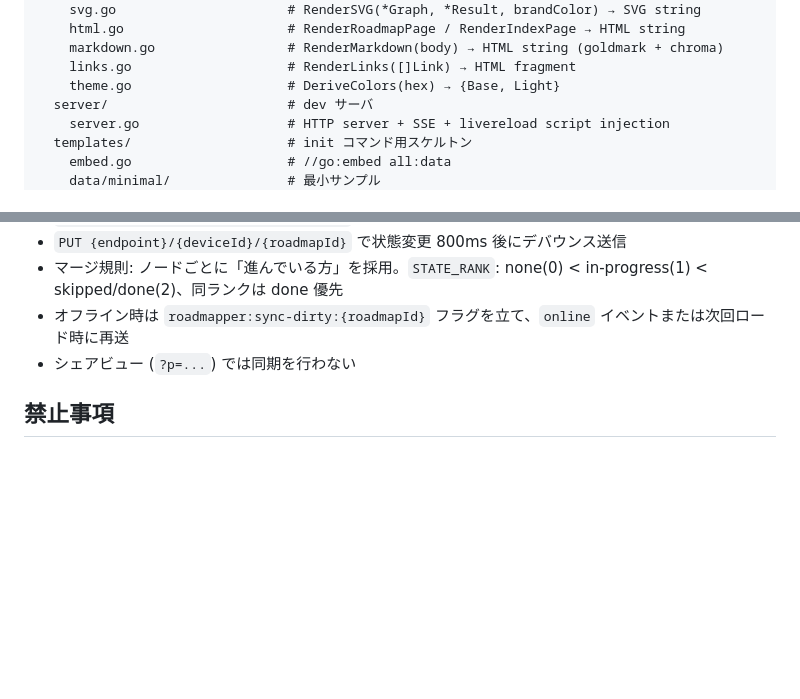
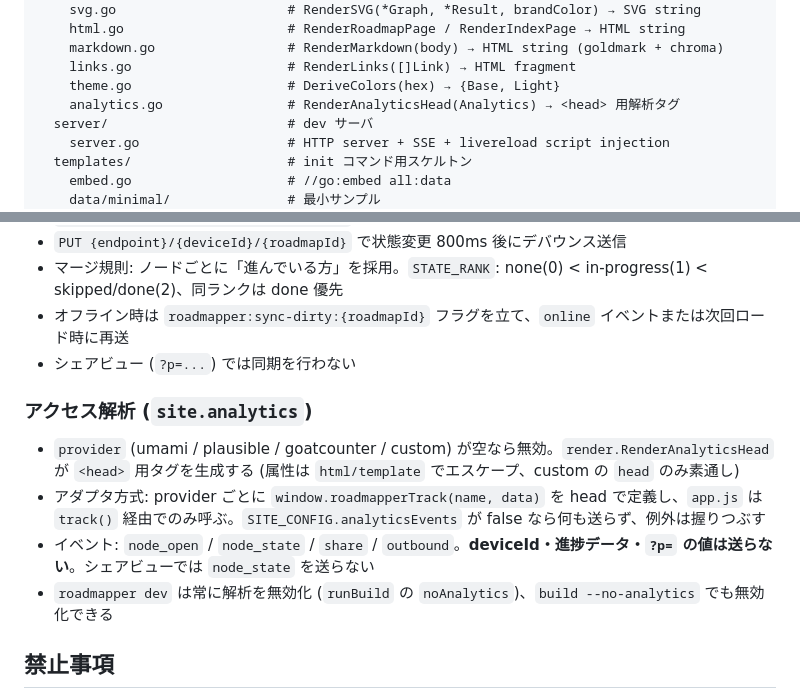
Before and after one commit to fuchigta/roadmapper, a Markdown page: CLAUDE.md, 2 parts joined by grey strips. GitHub-like rendering; blank space fills up the shorter version.

```diff
--- a/CLAUDE.md
+++ b/CLAUDE.md
@@ -74,6 +74,7 @@ internal/
     markdown.go                 # RenderMarkdown(body) → HTML string (goldmark + chroma)
     links.go                    # RenderLinks([]Link) → HTML fragment
     theme.go                    # DeriveColors(hex) → {Base, Light}
+    analytics.go                # RenderAnalyticsHead(Analytics) → <head> 用解析タグ
   server/                       # dev サーバ
     server.go                   # HTTP server + SSE + livereload script injection
   templates/                    # init コマンド用スケルトン
@@ -127,6 +128,12 @@ web/                            # ビルド時埋め込みアセット
 - オフライン時は `roadmapper:sync-dirty:{roadmapId}` フラグを立て、`online` イベントまたは次回ロード時に再送
 - シェアビュー (`?p=...`) では同期を行わない
 
+### アクセス解析 (`site.analytics`)
+- `provider` (umami / plausible / goatcounter / custom) が空なら無効。`render.RenderAnalyticsHead` が `<head>` 用タグを生成する (属性は `html/template` でエスケープ、custom の `head` のみ素通し)
+- アダプタ方式: provider ごとに `window.roadmapperTrack(name, data)` を head で定義し、`app.js` は `track()` 経由でのみ呼ぶ。`SITE_CONFIG.analyticsEvents` が false なら何も送らず、例外は握りつぶす
+- イベント: `node_open` / `node_state` / `share` / `outbound`。**deviceId・進捗データ・`?p=` の値は送らない**。シェアビューでは `node_state` を送らない
+- `roadmapper dev` は常に解析を無効化 (`runBuild` の `noAnalytics`)、`build --no-analytics` でも無効化できる
+
 ## 禁止事項
 
 - **外部バイナリ依存の追加禁止** — Node.js, graphviz, Python, etc. はインストール不要のまま保つ
```
Also changed, not shown: README.md (+69 -0 lines).
